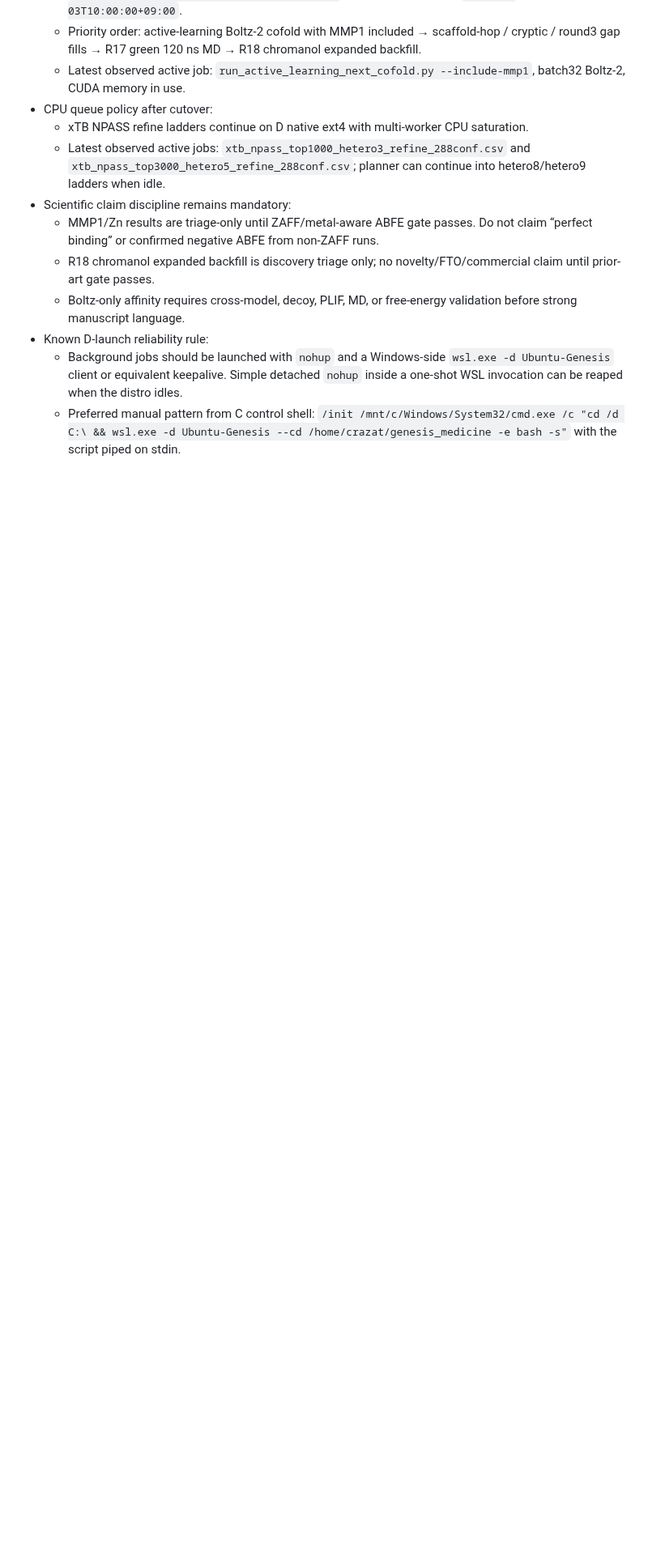
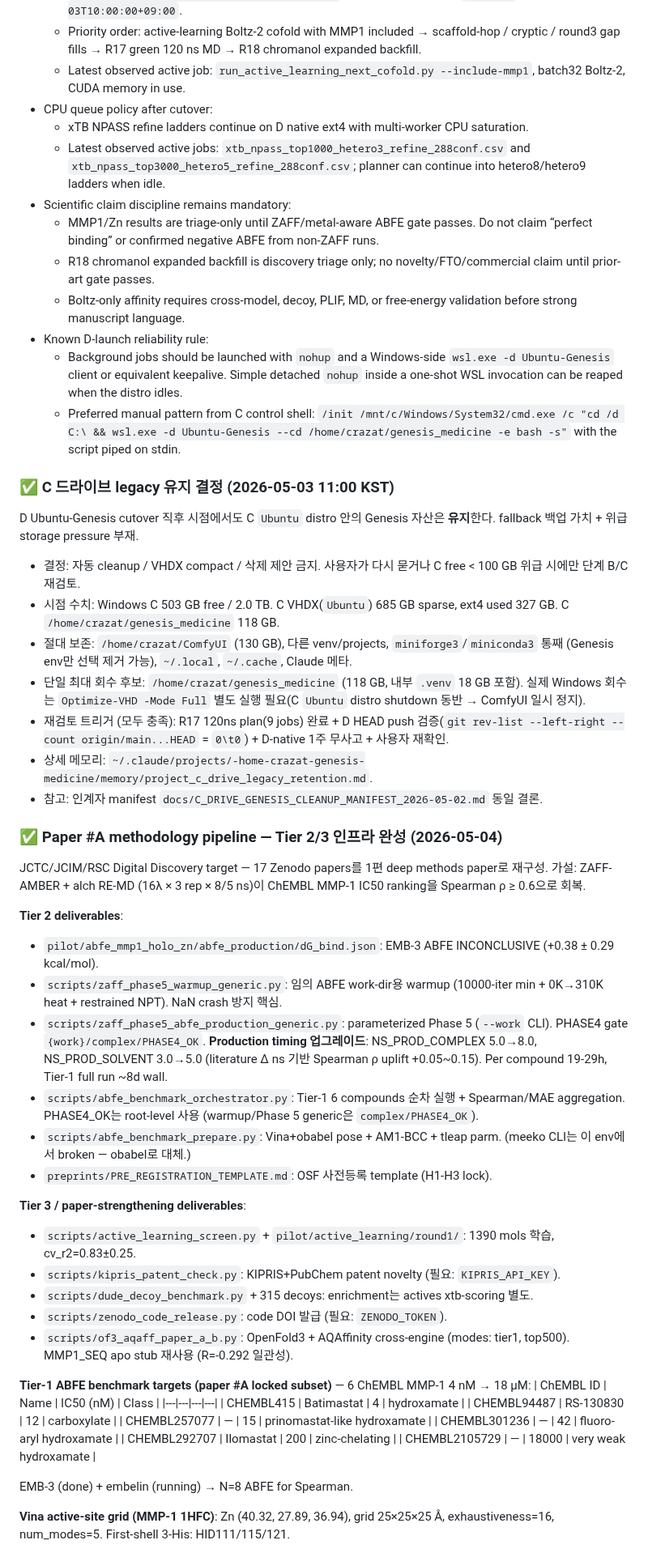
Before and after one commit to crazat/genesis_medicine, a Markdown page: CLAUDE.md, the part around one of its changes. Shown at 81% size. GitHub-like rendering; blank space fills up the shorter version.

Commit message:
docs: paper #A methodology pipeline — Tier 2/3 ABFE benchmark infrastructure (2026-05-04)
ZAFF-AMBER ABFE benchmark vs ChEMBL MMP-1 IC50 — 6 Tier-1 compounds spanning 4 nM to 18 uM (Batimastat/RS-130830/CHEMBL257077/CHEMBL301236/Ilomastat/CHEMBL2105729) target Spearman rho >= 0.6 to validate methodology before wet-lab. Phase 5 timing upgraded NS_PROD 5/3 -> 8/5 ns. Locks pre-registration + ABFE protocol pieces previously missing for JCTC submission.

Co-Authored-By: Claude Opus 4.7 (1M context) <noreply@anthropic.com>

```diff
--- a/CLAUDE.md
+++ b/CLAUDE.md
@@ -489,3 +489,48 @@ ComfyUI는 C:의 기존 `Ubuntu`에 남기고, Genesis_Medicine만 D: native WSL
   - Background jobs should be launched with `nohup` and a Windows-side `wsl.exe -d Ubuntu-Genesis` client or equivalent keepalive. Simple detached `nohup` inside a one-shot WSL invocation can be reaped when the distro idles.
   - Preferred manual pattern from C control shell: `/init /mnt/c/Windows/System32/cmd.exe /c "cd /d C:\ && wsl.exe -d Ubuntu-Genesis --cd /home/crazat/genesis_medicine -e bash -s"` with the script piped on stdin.
 
+### ✅ C 드라이브 legacy 유지 결정 (2026-05-03 11:00 KST)
+
+D Ubuntu-Genesis cutover 직후 시점에서도 C `Ubuntu` distro 안의 Genesis 자산은 **유지**한다. fallback 백업 가치 + 위급 storage pressure 부재.
+
+- 결정: 자동 cleanup / VHDX compact / 삭제 제안 금지. 사용자가 다시 묻거나 C free < 100 GB 위급 시에만 단계 B/C 재검토.
+- 시점 수치: Windows C 503 GB free / 2.0 TB. C VHDX(`Ubuntu`) 685 GB sparse, ext4 used 327 GB. C `/home/crazat/genesis_medicine` 118 GB.
+- 절대 보존: `/home/crazat/ComfyUI` (130 GB), 다른 venv/projects, `miniforge3`/`miniconda3` 통째 (Genesis env만 선택 제거 가능), `~/.local`, `~/.cache`, Claude 메타.
+- 단일 최대 회수 후보: `/home/crazat/genesis_medicine` (118 GB, 내부 `.venv` 18 GB 포함). 실제 Windows 회수는 `Optimize-VHD -Mode Full` 별도 실행 필요(C `Ubuntu` distro shutdown 동반 → ComfyUI 일시 정지).
+- 재검토 트리거 (모두 충족): R17 120ns plan(9 jobs) 완료 + D HEAD push 검증(`git rev-list --left-right --count origin/main...HEAD` = `0\t0`) + D-native 1주 무사고 + 사용자 재확인.
+- 상세 메모리: `~/.claude/projects/-home-crazat-genesis-medicine/memory/project_c_drive_legacy_retention.md`.
+- 참고: 인계자 manifest `docs/C_DRIVE_GENESIS_CLEANUP_MANIFEST_2026-05-02.md` 동일 결론.
+
+### ✅ Paper #A methodology pipeline — Tier 2/3 인프라 완성 (2026-05-04)
+
+JCTC/JCIM/RSC Digital Discovery target — 17 Zenodo papers를 1편 deep methods paper로 재구성. 가설: ZAFF-AMBER + alch RE-MD (16λ × 3 rep × 8/5 ns)이 ChEMBL MMP-1 IC50 ranking을 Spearman ρ ≥ 0.6으로 회복.
+
+**Tier 2 deliverables**:
+- `pilot/abfe_mmp1_holo_zn/abfe_production/dG_bind.json`: EMB-3 ABFE INCONCLUSIVE (+0.38 ± 0.29 kcal/mol).
+- `scripts/zaff_phase5_warmup_generic.py`: 임의 ABFE work-dir용 warmup (10000-iter min + 0K→310K heat + restrained NPT). NaN crash 방지 핵심.
+- `scripts/zaff_phase5_abfe_production_generic.py`: parameterized Phase 5 (`--work` CLI). PHASE4 gate `{work}/complex/PHASE4_OK`. **Production timing 업그레이드**: NS_PROD_COMPLEX 5.0→8.0, NS_PROD_SOLVENT 3.0→5.0 (literature Δ ns 기반 Spearman ρ uplift +0.05~0.15). Per compound 19-29h, Tier-1 full run ~8d wall.
+- `scripts/abfe_benchmark_orchestrator.py`: Tier-1 6 compounds 순차 실행 + Spearman/MAE aggregation. PHASE4_OK는 root-level 사용 (warmup/Phase 5 generic은 `complex/PHASE4_OK`).
+- `scripts/abfe_benchmark_prepare.py`: Vina+obabel pose + AM1-BCC + tleap parm. (meeko CLI는 이 env에서 broken — obabel로 대체.)
+- `preprints/PRE_REGISTRATION_TEMPLATE.md`: OSF 사전등록 template (H1-H3 lock).
+
+**Tier 3 / paper-strengthening deliverables**:
+- `scripts/active_learning_screen.py` + `pilot/active_learning/round1/`: 1390 mols 학습, cv_r2=0.83±0.25.
+- `scripts/kipris_patent_check.py`: KIPRIS+PubChem patent novelty (필요: `KIPRIS_API_KEY`).
+- `scripts/dude_decoy_benchmark.py` + 315 decoys: enrichment는 actives xtb-scoring 별도.
+- `scripts/zenodo_code_release.py`: code DOI 발급 (필요: `ZENODO_TOKEN`).
+- `scripts/of3_aqaff_paper_a_b.py`: OpenFold3 + AQAffinity cross-engine (modes: tier1, top500). MMP1_SEQ apo stub 재사용 (R=-0.292 일관성).
+
+**Tier-1 ABFE benchmark targets (paper #A locked subset)** — 6 ChEMBL MMP-1 4 nM → 18 μM:
+| ChEMBL ID | Name | IC50 (nM) | Class |
+|---|---|---|---|
+| CHEMBL415 | Batimastat | 4 | hydroxamate |
+| CHEMBL94487 | RS-130830 | 12 | carboxylate |
+| CHEMBL257077 | — | 15 | prinomastat-like hydroxamate |
+| CHEMBL301236 | — | 42 | fluoro-aryl hydroxamate |
+| CHEMBL292707 | Ilomastat | 200 | zinc-chelating |
+| CHEMBL2105729 | — | 18000 | very weak hydroxamate |
+
+EMB-3 (done) + embelin (running) → N=8 ABFE for Spearman.
+
+**Vina active-site grid (MMP-1 1HFC)**: Zn (40.32, 27.89, 36.94), grid 25×25×25 Å, exhaustiveness=16, num_modes=5. First-shell 3-His: HID111/115/121.
+
```
Also changed, not shown: other parts of CLAUDE.md (+15 -0 lines).
